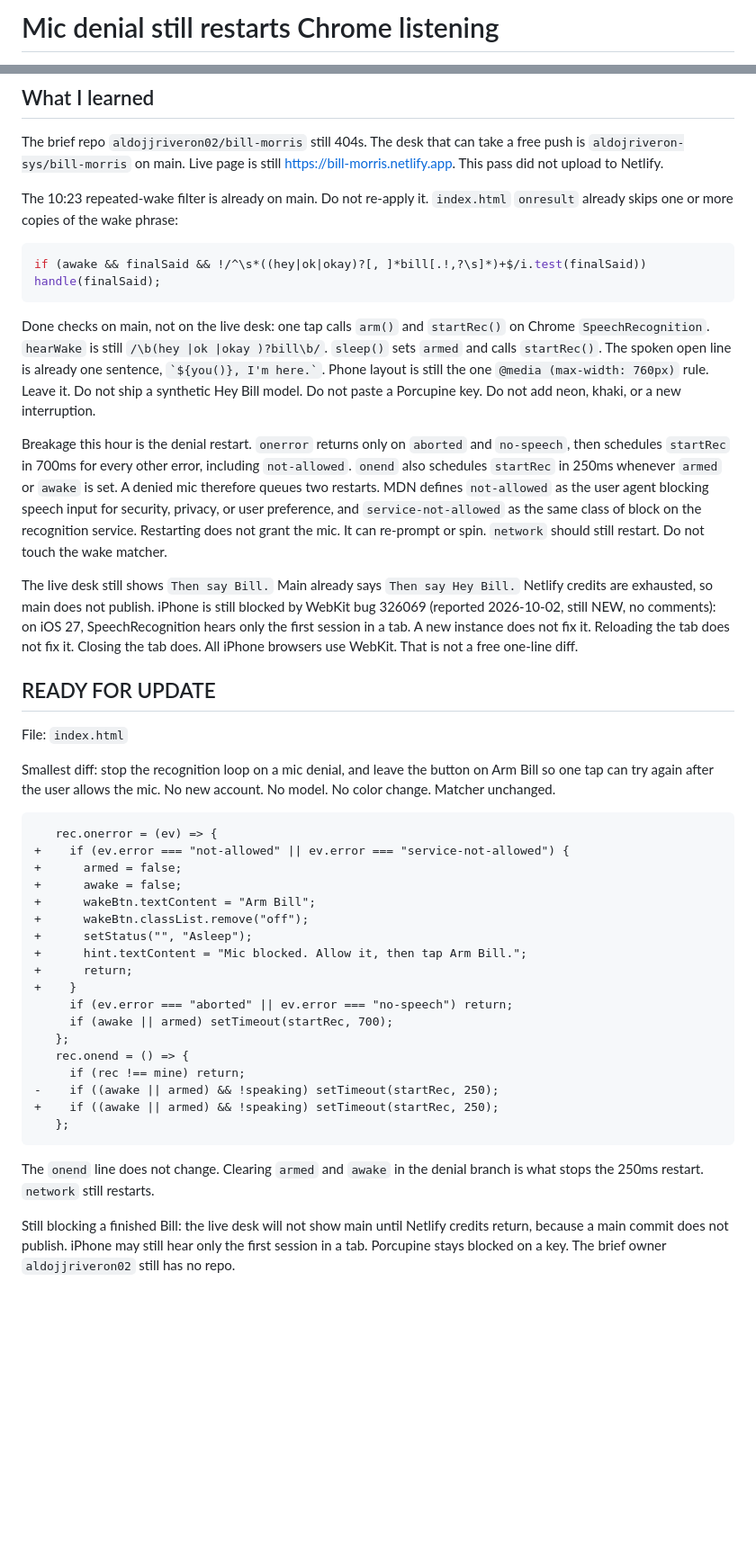
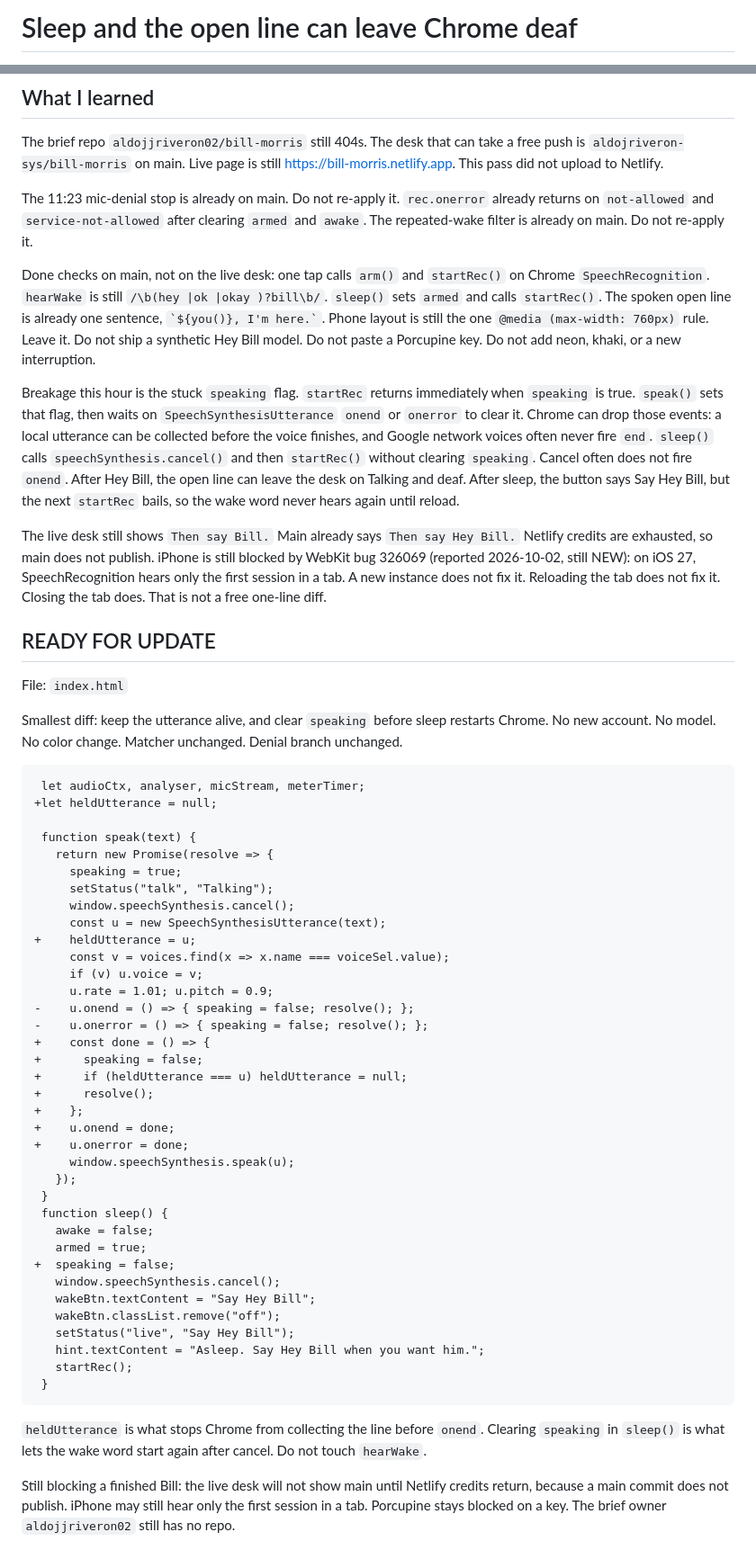
Before and after one commit to aldojriveron-sys/bill-morris, a Markdown page: WAKE.md, 2 parts joined by grey strips. Shown at 90% size. Drawn GitHub-style; blank space fills up the shorter version.

Commit message:
Note Chrome speech can stick the desk deaf after Hey Bill.

````diff
--- a/WAKE.md
+++ b/WAKE.md
@@ -1,2 +1,2 @@
-# Mic denial still restarts Chrome listening
+# Sleep and the open line can leave Chrome deaf
 
@@ -6,45 +6,59 @@ Hour: 2026-10-05 11:23 EDT. Research only. Not shipped by this pass.
 
 The brief repo `aldojjriveron02/bill-morris` still 404s. The desk that can take a free push is `aldojriveron-sys/bill-morris` on main. Live page is still https://bill-morris.netlify.app. This pass did not upload to Netlify.
 
-The 10:23 repeated-wake filter is already on main. Do not re-apply it. `index.html` `onresult` already skips one or more copies of the wake phrase:
-
-```js
-if (awake && finalSaid && !/^\s*((hey|ok|okay)?[, ]*bill[.!,?\s]*)+$/i.test(finalSaid)) handle(finalSaid);
-```
+The 11:23 mic-denial stop is already on main. Do not re-apply it. `rec.onerror` already returns on `not-allowed` and `service-not-allowed` after clearing `armed` and `awake`. The repeated-wake filter is already on main. Do not re-apply it.
 
 Done checks on main, not on the live desk: one tap calls `arm()` and `startRec()` on Chrome `SpeechRecognition`. `hearWake` is still `/\b(hey |ok |okay )?bill\b/`. `sleep()` sets `armed` and calls `startRec()`. The spoken open line is already one sentence, `` `${you()}, I'm here.` ``. Phone layout is still the one `@media (max-width: 760px)` rule. Leave it. Do not ship a synthetic Hey Bill model. Do not paste a Porcupine key. Do not add neon, khaki, or a new interruption.
 
-Breakage this hour is the denial restart. `onerror` returns only on `aborted` and `no-speech`, then schedules `startRec` in 700ms for every other error, including `not-allowed`. `onend` also schedules `startRec` in 250ms whenever `armed` or `awake` is set. A denied mic therefore queues two restarts. MDN defines `not-allowed` as the user agent blocking speech input for security, privacy, or user preference, and `service-not-allowed` as the same class of block on the recognition service. Restarting does not grant the mic. It can re-prompt or spin. `network` should still restart. Do not touch the wake matcher.
+Breakage this hour is the stuck `speaking` flag. `startRec` returns immediately when `speaking` is true. `speak()` sets that flag, then waits on `SpeechSynthesisUtterance` `onend` or `onerror` to clear it. Chrome can drop those events: a local utterance can be collected before the voice finishes, and Google network voices often never fire `end`. `sleep()` calls `speechSynthesis.cancel()` and then `startRec()` without clearing `speaking`. Cancel often does not fire `onend`. After Hey Bill, the open line can leave the desk on Talking and deaf. After sleep, the button says Say Hey Bill, but the next `startRec` bails, so the wake word never hears again until reload.
 
-The live desk still shows `Then say Bill.` Main already says `Then say Hey Bill.` Netlify credits are exhausted, so main does not publish. iPhone is still blocked by WebKit bug 326069 (reported 2026-10-02, still NEW, no comments): on iOS 27, SpeechRecognition hears only the first session in a tab. A new instance does not fix it. Reloading the tab does not fix it. Closing the tab does. All iPhone browsers use WebKit. That is not a free one-line diff.
+The live desk still shows `Then say Bill.` Main already says `Then say Hey Bill.` Netlify credits are exhausted, so main does not publish. iPhone is still blocked by WebKit bug 326069 (reported 2026-10-02, still NEW): on iOS 27, SpeechRecognition hears only the first session in a tab. A new instance does not fix it. Reloading the tab does not fix it. Closing the tab does. That is not a free one-line diff.
 
 ## READY FOR UPDATE
 
 File: `index.html`
 
-Smallest diff: stop the recognition loop on a mic denial, and leave the button on Arm Bill so one tap can try again after the user allows the mic. No new account. No model. No color change. Matcher unchanged.
+Smallest diff: keep the utterance alive, and clear `speaking` before sleep restarts Chrome. No new account. No model. No color change. Matcher unchanged. Denial branch unchanged.
 
 ```diff
-   rec.onerror = (ev) => {
-+    if (ev.error === "not-allowed" || ev.error === "service-not-allowed") {
-+      armed = false;
-+      awake = false;
-+      wakeBtn.textContent = "Arm Bill";
-+      wakeBtn.classList.remove("off");
-+      setStatus("", "Asleep");
-+      hint.textContent = "Mic blocked. Allow it, then tap Arm Bill.";
-+      return;
-+    }
-     if (ev.error === "aborted" || ev.error === "no-speech") return;
-     if (awake || armed) setTimeout(startRec, 700);
-   };
-   rec.onend = () => {
-     if (rec !== mine) return;
--    if ((awake || armed) && !speaking) setTimeout(startRec, 250);
-+    if ((awake || armed) && !speaking) setTimeout(startRec, 250);
-   };
+ let audioCtx, analyser, micStream, meterTimer;
++let heldUtterance = null;
+
+ function speak(text) {
+   return new Promise(resolve => {
+     speaking = true;
+     setStatus("talk", "Talking");
+     window.speechSynthesis.cancel();
+     const u = new SpeechSynthesisUtterance(text);
++    heldUtterance = u;
+     const v = voices.find(x => x.name === voiceSel.value);
+     if (v) u.voice = v;
+     u.rate = 1.01; u.pitch = 0.9;
+-    u.onend = () => { speaking = false; resolve(); };
+-    u.onerror = () => { speaking = false; resolve(); };
++    const done = () => {
++      speaking = false;
++      if (heldUtterance === u) heldUtterance = null;
++      resolve();
++    };
++    u.onend = done;
++    u.onerror = done;
+     window.speechSynthesis.speak(u);
+   });
+ }
+ function sleep() {
+   awake = false;
+   armed = true;
++  speaking = false;
+   window.speechSynthesis.cancel();
+   wakeBtn.textContent = "Say Hey Bill";
+   wakeBtn.classList.remove("off");
+   setStatus("live", "Say Hey Bill");
+   hint.textContent = "Asleep. Say Hey Bill when you want him.";
+   startRec();
+ }
 ```
 
-The `onend` line does not change. Clearing `armed` and `awake` in the denial branch is what stops the 250ms restart. `network` still restarts.
+`heldUtterance` is what stops Chrome from collecting the line before `onend`. Clearing `speaking` in `sleep()` is what lets the wake word start again after cancel. Do not touch `hearWake`.
 
 Still blocking a finished Bill: the live desk will not show main until Netlify credits return, because a main commit does not publish. iPhone may still hear only the first session in a tab. Porcupine stays blocked on a key. The brief owner `aldojjriveron02` still has no repo.
````
Also changed, not shown: other parts of WAKE.md (+1 -1 lines).
